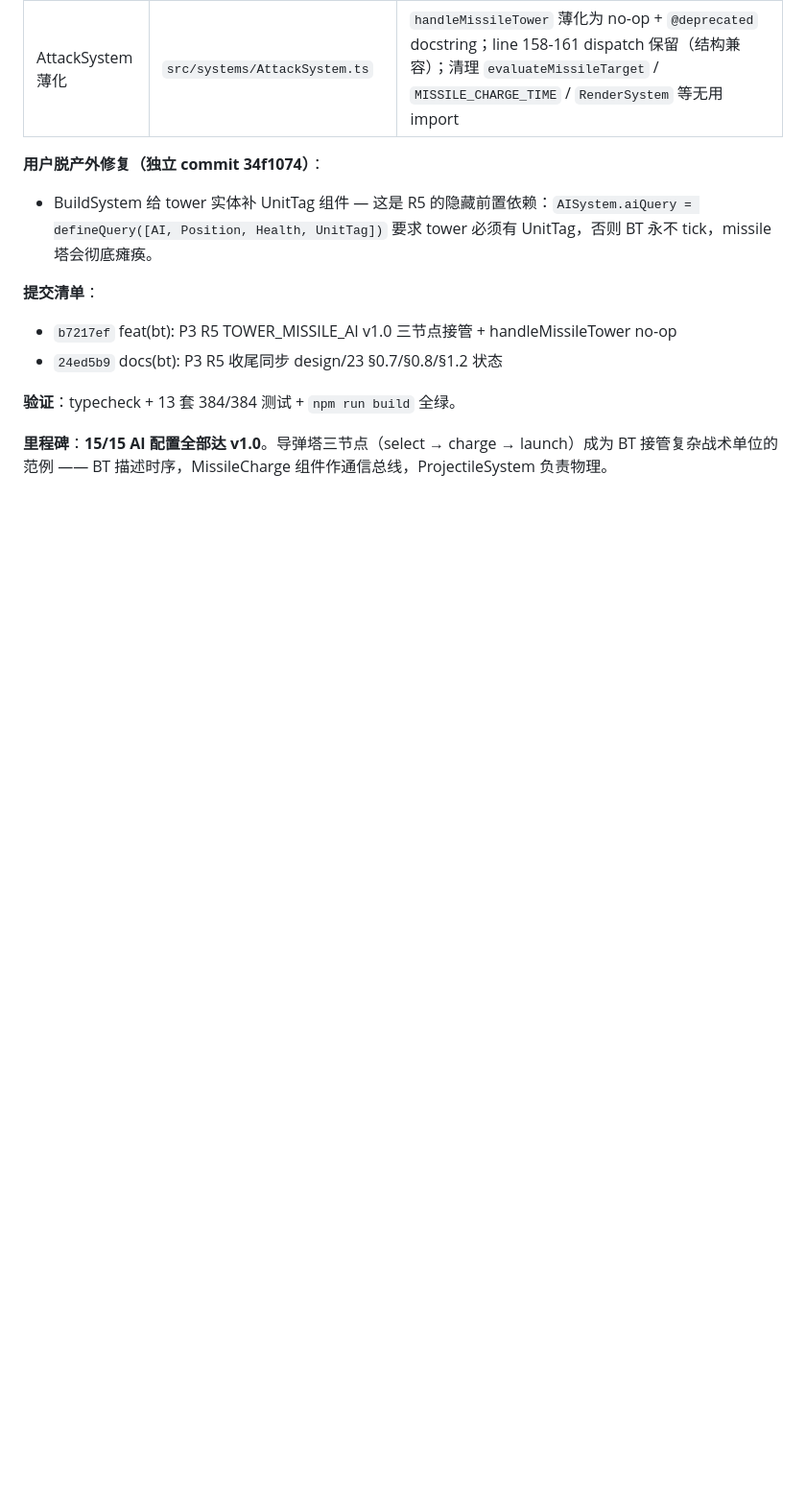
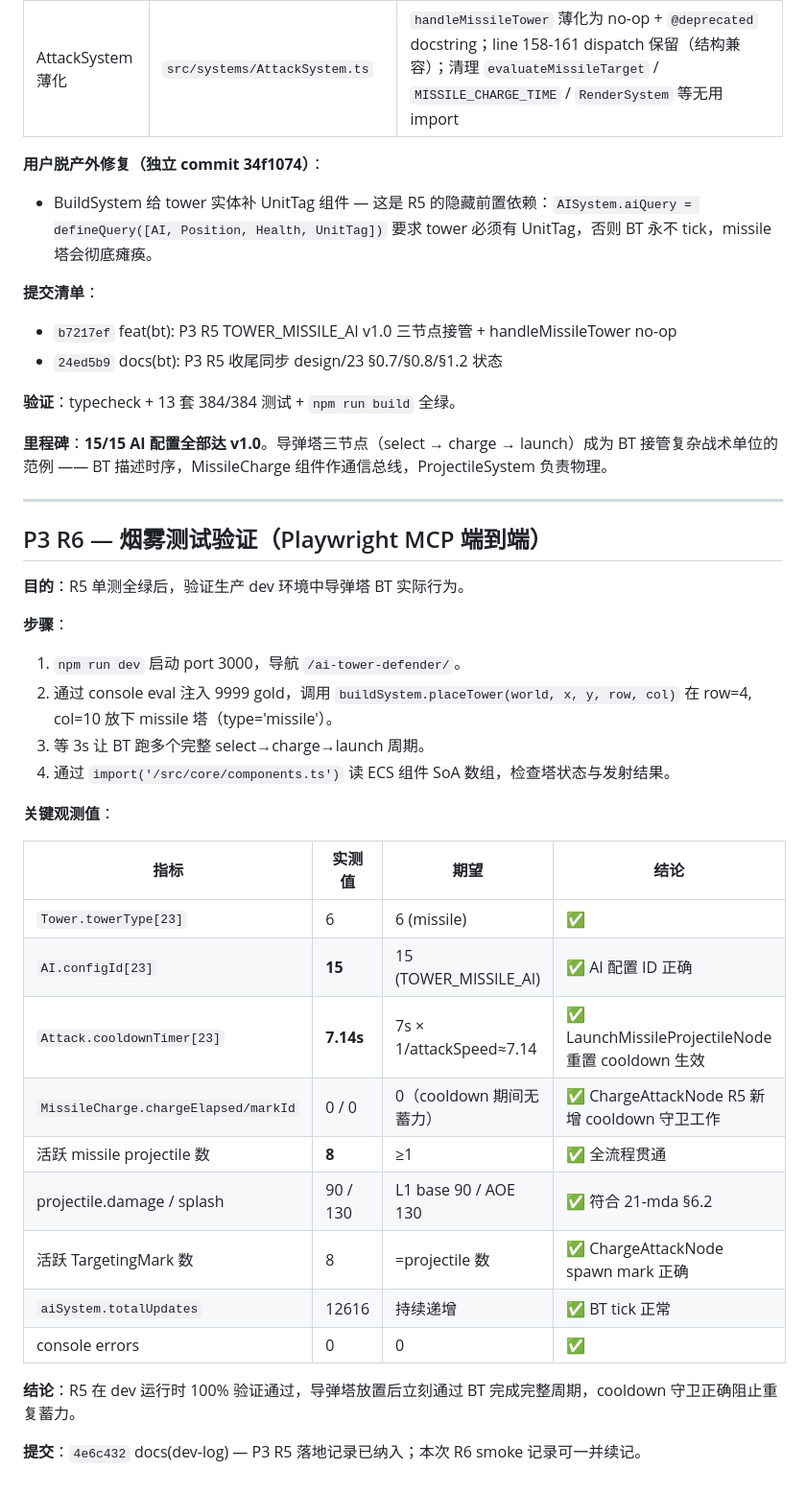
Before and after one commit to jwk000/ai-tower-definder, a Markdown page: dev-log/2026-05-12.md, the part around the change. Shown at 96% size. GitHub-like rendering; blank space fills up the shorter version.

Commit message:
docs(dev-log): 追加 P3 R6 Playwright 烟雾测试记录（生产 dev 环境验证）

```diff
--- a/dev-log/2026-05-12.md
+++ b/dev-log/2026-05-12.md
@@ -83,3 +83,33 @@
 **验证**：typecheck + 13 套 384/384 测试 + `npm run build` 全绿。
 
 **里程碑**：**15/15 AI 配置全部达 v1.0**。导弹塔三节点（select → charge → launch）成为 BT 接管复杂战术单位的范例 —— BT 描述时序，MissileCharge 组件作通信总线，ProjectileSystem 负责物理。
+
+---
+
+## P3 R6 — 烟雾测试验证（Playwright MCP 端到端）
+
+**目的**：R5 单测全绿后，验证生产 dev 环境中导弹塔 BT 实际行为。
+
+**步骤**：
+1. `npm run dev` 启动 port 3000，导航 `/ai-tower-defender/`。
+2. 通过 console eval 注入 9999 gold，调用 `buildSystem.placeTower(world, x, y, row, col)` 在 row=4, col=10 放下 missile 塔（type='missile'）。
+3. 等 3s 让 BT 跑多个完整 select→charge→launch 周期。
+4. 通过 `import('/src/core/components.ts')` 读 ECS 组件 SoA 数组，检查塔状态与发射结果。
+
+**关键观测值**：
+
+| 指标 | 实测值 | 期望 | 结论 |
+|------|--------|------|------|
+| `Tower.towerType[23]` | 6 | 6 (missile) | ✅ |
+| `AI.configId[23]` | **15** | 15 (TOWER_MISSILE_AI) | ✅ AI 配置 ID 正确 |
+| `Attack.cooldownTimer[23]` | **7.14s** | 7s × 1/attackSpeed≈7.14 | ✅ LaunchMissileProjectileNode 重置 cooldown 生效 |
+| `MissileCharge.chargeElapsed/markId` | 0 / 0 | 0（cooldown 期间无蓄力） | ✅ ChargeAttackNode R5 新增 cooldown 守卫工作 |
+| 活跃 missile projectile 数 | **8** | ≥1 | ✅ 全流程贯通 |
+| projectile.damage / splash | 90 / 130 | L1 base 90 / AOE 130 | ✅ 符合 21-mda §6.2 |
+| 活跃 TargetingMark 数 | 8 | =projectile 数 | ✅ ChargeAttackNode spawn mark 正确 |
+| `aiSystem.totalUpdates` | 12616 | 持续递增 | ✅ BT tick 正常 |
+| console errors | 0 | 0 | ✅ |
+
+**结论**：R5 在 dev 运行时 100% 验证通过，导弹塔放置后立刻通过 BT 完成完整周期，cooldown 守卫正确阻止重复蓄力。
+
+**提交**：`4e6c432` docs(dev-log) — P3 R5 落地记录已纳入；本次 R6 smoke 记录可一并续记。
```
